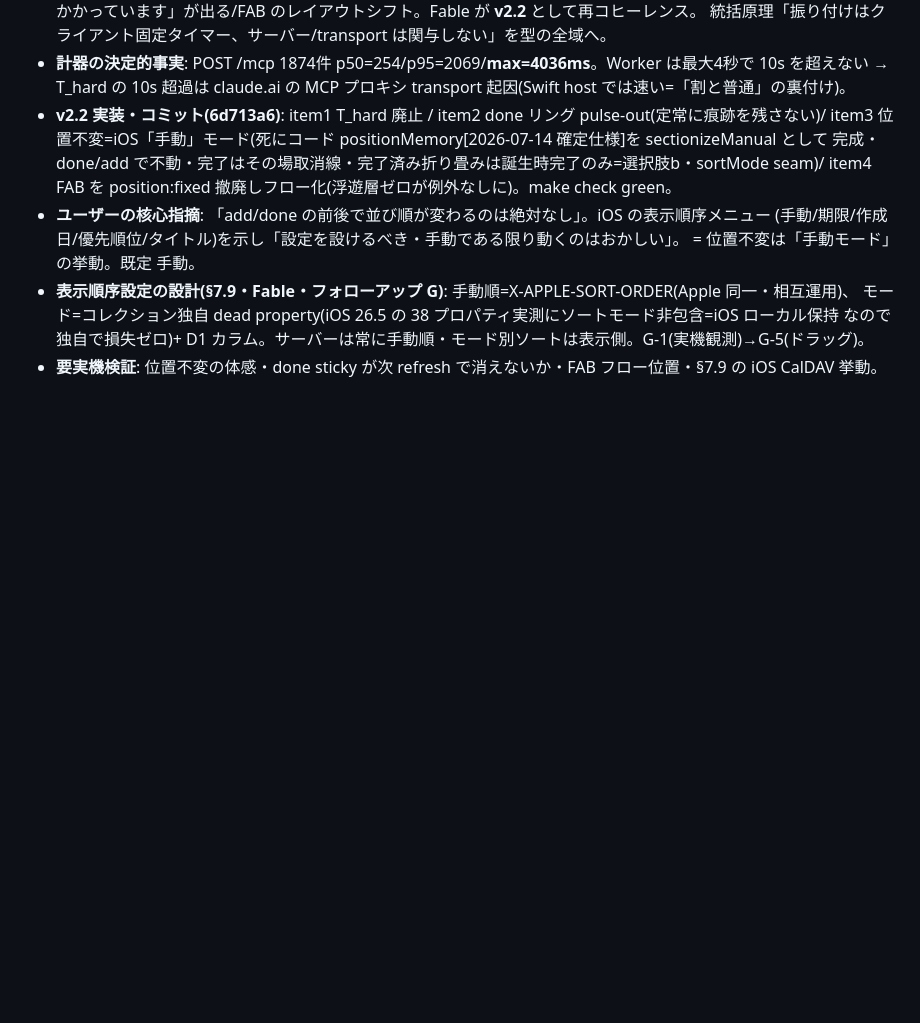
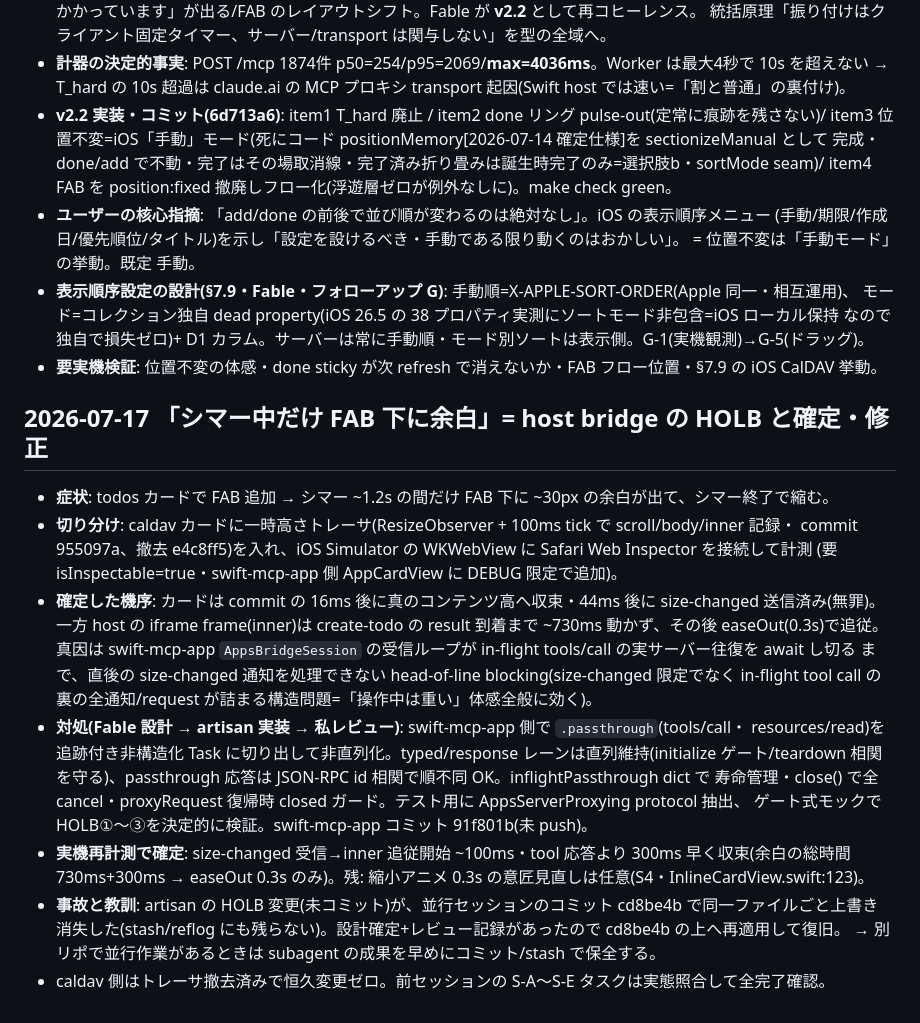
Before and after one commit to gigun-dev/caldav, a Markdown page: docs/log.md, the part around the change. Rendered like a GitHub page; blank space fills up the shorter version.

Commit message:
docs: HOLB(host bridge)の顛末を next-directions/log に反映
FAB 追加シマー中の FAB 下余白は caldav カード無罪・真因は swift-mcp-app bridge の
head-of-line blocking(受信ループが in-flight tools/call の往復を await し切るまで
size-changed を処理できず ~730ms 詰まる)と確定。対処は passthrough の Task 非直列化
(swift-mcp-app 91f801b・未 push)。実機再計測で ~730ms→~100ms 確認。caldav 側は
トレーサ撤去済みで恒久変更ゼロ。並行セッションによる未コミット subagent 成果の
clobber 事故と教訓も記録。

Co-Authored-By: Claude Opus 4.8 (1M context) <noreply@anthropic.com>

```diff
--- a/docs/log.md
+++ b/docs/log.md
@@ -891,3 +891,26 @@
   モード=コレクション独自 dead property(iOS 26.5 の 38 プロパティ実測にソートモード非包含=iOS ローカル保持
   なので独自で損失ゼロ)+ D1 カラム。サーバーは常に手動順・モード別ソートは表示側。G-1(実機観測)→G-5(ドラッグ)。
 - **要実機検証**: 位置不変の体感・done sticky が次 refresh で消えないか・FAB フロー位置・§7.9 の iOS CalDAV 挙動。
+
+## 2026-07-17 「シマー中だけ FAB 下に余白」= host bridge の HOLB と確定・修正
+
+- **症状**: todos カードで FAB 追加 → シマー ~1.2s の間だけ FAB 下に ~30px の余白が出て、シマー終了で縮む。
+- **切り分け**: caldav カードに一時高さトレーサ(ResizeObserver + 100ms tick で scroll/body/inner 記録・
+  commit 955097a、撤去 e4c8ff5)を入れ、iOS Simulator の WKWebView に Safari Web Inspector を接続して計測
+  (要 isInspectable=true・swift-mcp-app 側 AppCardView に DEBUG 限定で追加)。
+- **確定した機序**: カードは commit の 16ms 後に真のコンテンツ高へ収束・44ms 後に size-changed 送信済み(無罪)。
+  一方 host の iframe frame(inner)は create-todo の result 到着まで ~730ms 動かず、その後 easeOut(0.3s)で追従。
+  真因は swift-mcp-app `AppsBridgeSession` の受信ループが in-flight tools/call の実サーバー往復を await し切る
+  まで、直後の size-changed 通知を処理できない head-of-line blocking(size-changed 限定でなく in-flight tool
+  call の裏の全通知/request が詰まる構造問題=「操作中は重い」体感全般に効く)。
+- **対処(Fable 設計 → artisan 実装 → 私レビュー)**: swift-mcp-app 側で `.passthrough`(tools/call・
+  resources/read)を追跡付き非構造化 Task に切り出して非直列化。typed/response レーンは直列維持(initialize
+  ゲート/teardown 相関を守る)、passthrough 応答は JSON-RPC id 相関で順不同 OK。inflightPassthrough dict で
+  寿命管理・close() で全 cancel・proxyRequest 復帰時 closed ガード。テスト用に AppsServerProxying protocol 抽出、
+  ゲート式モックで HOLB①〜③を決定的に検証。swift-mcp-app コミット 91f801b(未 push)。
+- **実機再計測で確定**: size-changed 受信→inner 追従開始 ~100ms・tool 応答より 300ms 早く収束(余白の総時間
+  730ms+300ms → easeOut 0.3s のみ)。残: 縮小アニメ 0.3s の意匠見直しは任意(S4・InlineCardView.swift:123)。
+- **事故と教訓**: artisan の HOLB 変更(未コミット)が、並行セッションのコミット cd8be4b で同一ファイルごと上書き
+  消失した(stash/reflog にも残らない)。設計確定+レビュー記録があったので cd8be4b の上へ再適用して復旧。
+  → 別リポで並行作業があるときは subagent の成果を早めにコミット/stash で保全する。
+- caldav 側はトレーサ撤去済みで恒久変更ゼロ。前セッションの S-A〜S-E タスクは実態照合して全完了確認。
```
Also changed, not shown: docs/next-directions.md (+13 -0 lines).
